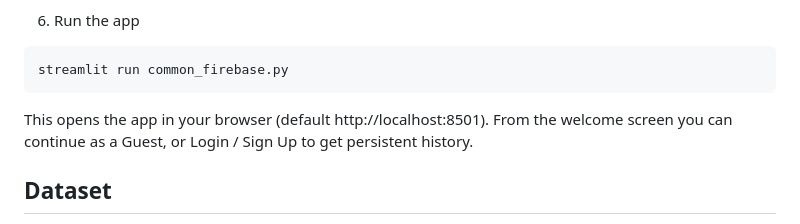
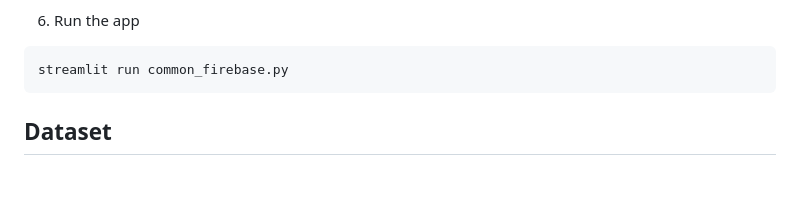
Before and after one commit to haya-noor/AVIAdetects, a Markdown page: README.md, the part around the change. GitHub-like rendering; blank space fills up the shorter version.

Commit message:
Update README to remove app access details
Removed outdated information about app access and user options.

````diff
--- a/README.md
+++ b/README.md
@@ -85,7 +85,6 @@ None of the trained model weights are committed to this repo (they're large bina
 ```
 streamlit run common_firebase.py
 ```
-This opens the app in your browser (default http://localhost:8501). From the welcome screen you can continue as a Guest, or Login / Sign Up to get persistent history.
 
 ## Dataset
 - Video: curated real + synthetic videos covering multiple deepfake generation methods.
````
